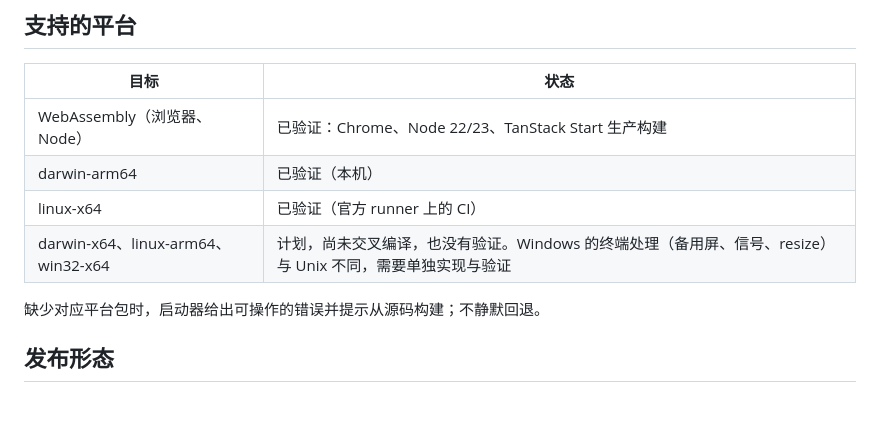
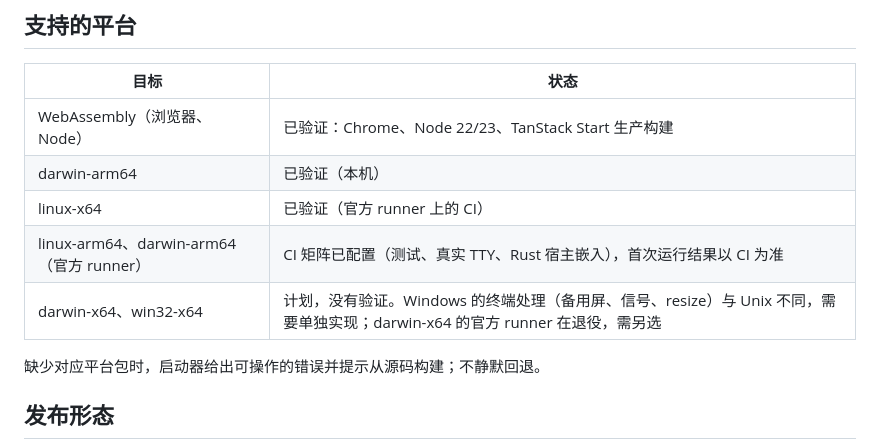
Before and after one commit to VOD-Studio/kodama, a Markdown page: docs/distribution.md, the part around the change. Drawn GitHub-style; blank space fills up the shorter version.

Commit message:
ci(pet): 增加平台矩阵与 Rust 宿主嵌入检查
- linux-arm64 与 darwin-arm64 官方 runner 运行测试与真实 TTY 脚本
- consumers 作业增加 Rust 宿主嵌入
- 分发文档更新平台验证状态

```diff
--- a/docs/distribution.md
+++ b/docs/distribution.md
@@ -37,7 +37,8 @@
 | WebAssembly（浏览器、Node） | 已验证：Chrome、Node 22/23、TanStack Start 生产构建 |
 | darwin-arm64 | 已验证（本机） |
 | linux-x64 | 已验证（官方 runner 上的 CI） |
-| darwin-x64、linux-arm64、win32-x64 | 计划，尚未交叉编译，也没有验证。Windows 的终端处理（备用屏、信号、resize）与 Unix 不同，需要单独实现与验证 |
+| linux-arm64、darwin-arm64（官方 runner） | CI 矩阵已配置（测试、真实 TTY、Rust 宿主嵌入），首次运行结果以 CI 为准 |
+| darwin-x64、win32-x64 | 计划，没有验证。Windows 的终端处理（备用屏、信号、resize）与 Unix 不同，需要单独实现；darwin-x64 的官方 runner 在退役，需另选 |
 
 缺少对应平台包时，启动器给出可操作的错误并提示从源码构建；不静默回退。
 
```
